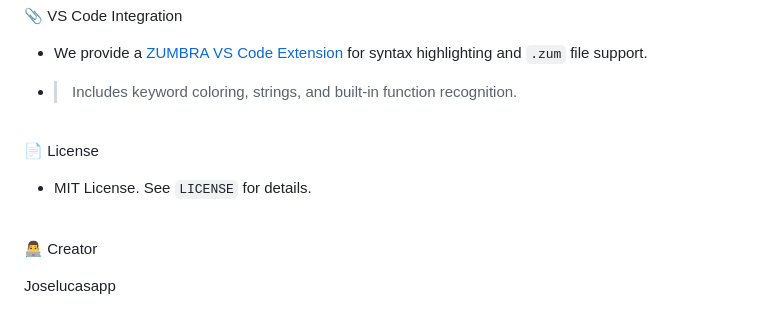
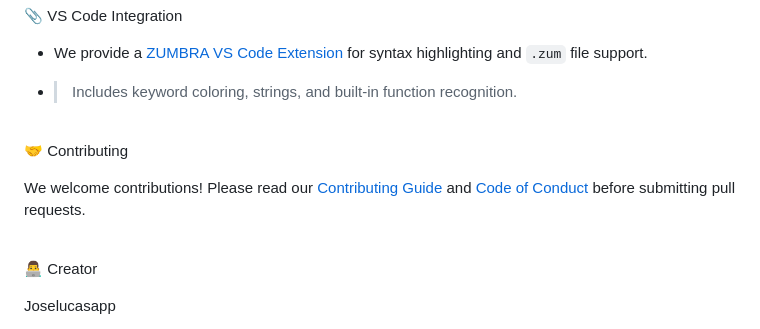
Before and after one commit to JoseLucasapp/Zumbra-lang, a Markdown page: README.MD, the part around the change. Rendered like a GitHub page.

Commit message:
feat: add new files to readme

```diff
--- a/README.MD
+++ b/README.MD
@@ -72,11 +72,9 @@ You can execute `.zum` code using the compiled ZUMBRA binary on different platfo
 
 - > Includes keyword coloring, strings, and built-in function recognition.
 
-
 <br />
-<p style="font-size: 30px; font-weight: 600;">📄 License</p>
-
-- MIT License. See `LICENSE` for details.
+<p style="font-size: 30px; font-weight: 600;">🤝 Contributing</p>
+<p style="font-size: 16px;">We welcome contributions! Please read our <a href="./CONTRIBUTING">Contributing Guide</a> and <a href="./CODE_OF_CONDUCT">Code of Conduct</a> before submitting pull requests.</p>
 
 <br />
 <p style="font-size: 30px; font-weight: 600;">👨‍💻 Creator</p>
```
